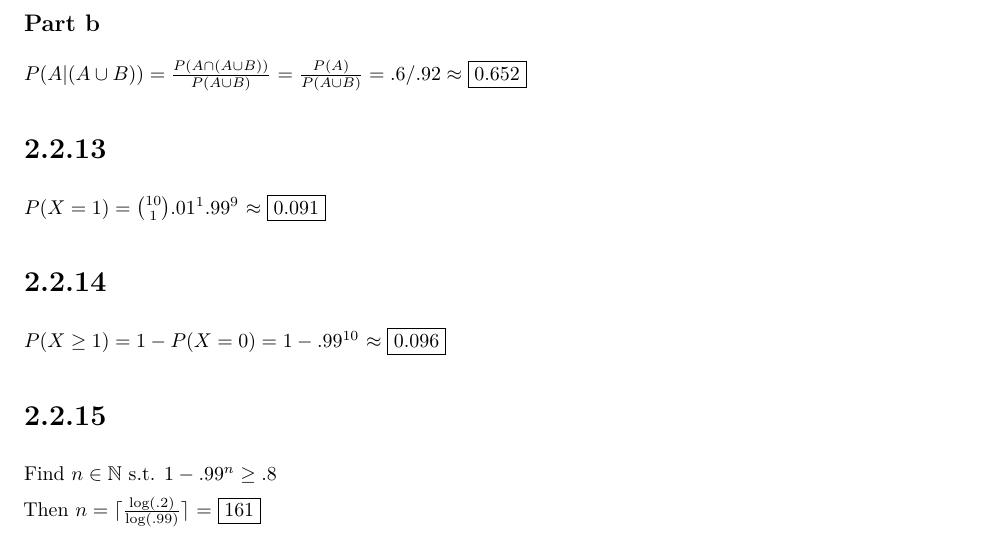
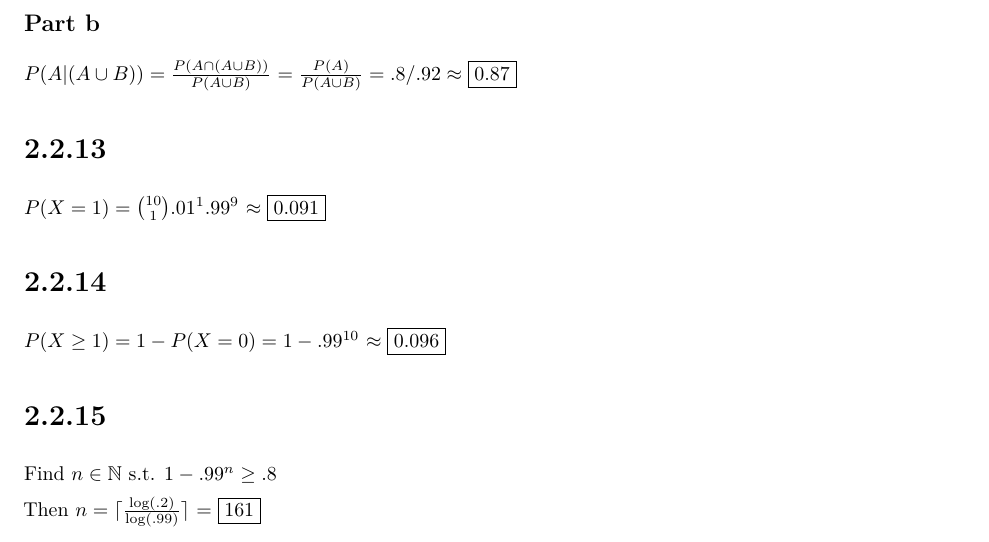
Before and after one commit to johneverettkoo/stats-hw, an R Markdown document (stat-s620/hw3.Rmd): part of page 2 of 3, cut so that both start at the same text. The pictures show the output file stat-s620/hw3.pdf that the author committed with the source.

Commit message:
small error

```diff
--- a/stat-s620/hw3.Rmd
+++ b/stat-s620/hw3.Rmd
@@ -69,7 +69,7 @@ $= .8 + .6 - (.8) (.6) = \boxed{`r .8 + .6 - .8 * .6`}$
 ## Part b
 
 $P(A | (A \cup B)) = \frac{P(A \cap (A \cup B))}{P(A \cup B)}$
-$= \frac{P(A)}{P(A \cup B)} = .6 / .92 \approx \boxed{`r round(.6 / .92, 3)`}$
+$= \frac{P(A)}{P(A \cup B)} = .8 / .92 \approx \boxed{`r round(.8 / .92, 3)`}$
 
 # 2.2.13
 
```
Also changed, not shown: stat-s620/hw3.pdf.
